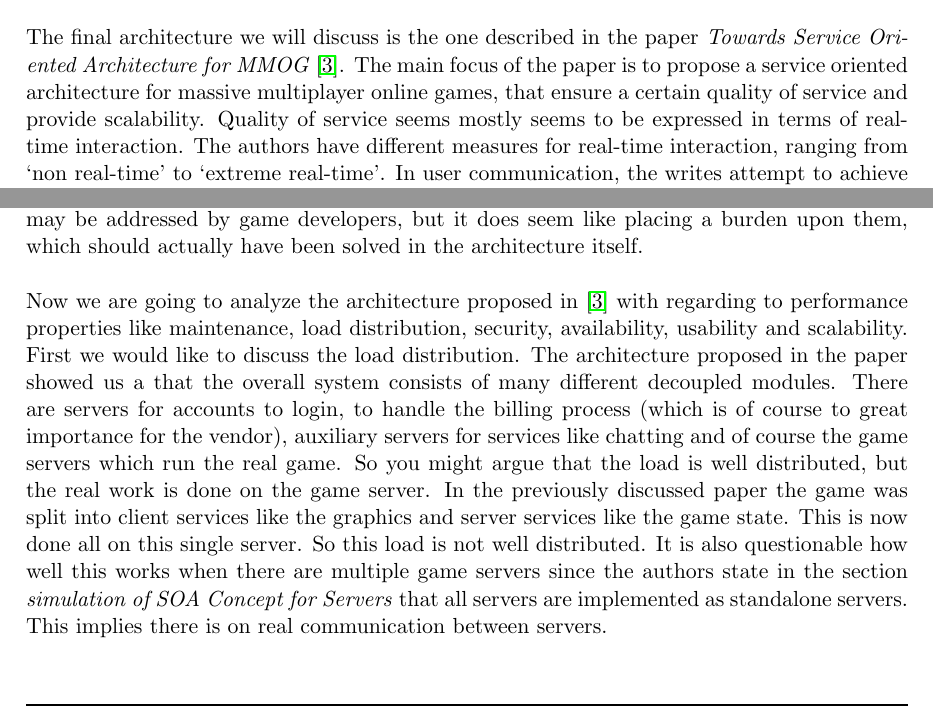
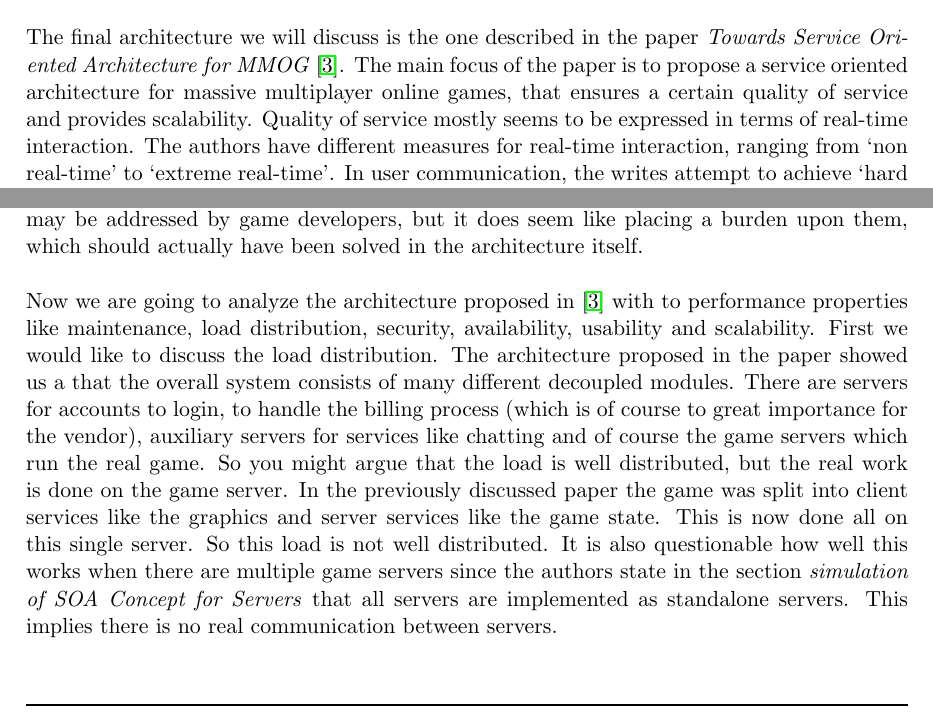
Before and after one commit to JasperSelman/2IMN10-Arhictecture, a LaTeX paper (Essay/Report/Report.tex, which reads Essay/Report/Sections/Service.tex): two parts of pages 8 and 9 of 11, joined at a grey line, cut so that both start at the same text. Compiled offline with pdfLaTeX.

Commit message:
deze moet nog even goed bekeken worden

```diff
--- a/Essay/Report/Sections/Service.tex
+++ b/Essay/Report/Sections/Service.tex
@@ -1,7 +1,7 @@
 \section*{Towards Service Oriented Architecture for MMOG}
 The final architecture we will discuss is the one described in the paper \emph{Towards Service Oriented Architecture for MMOG} \cite{service}.
-The main focus of the paper is to propose a service oriented architecture for massive multiplayer online games, that ensure a certain quality of service and provide scalability.
-Quality of service seems mostly seems to be expressed in terms of real-time interaction.
+The main focus of the paper is to propose a service oriented architecture for massive multiplayer online games, that ensures a certain quality of service and provides scalability.
+Quality of service mostly seems to be expressed in terms of real-time interaction.
 The authors have different measures for real-time interaction, ranging from `non real-time' to `extreme real-time'.
 In user communication, the writes attempt to achieve `hard real-time' interaction.
 However, some of the other requirements of the system seem to collide with the quality of service requirements. \\
@@ -44,7 +44,7 @@ Users with a bad internet connection may also affect the game state of other use
 As per the example given in the article, in a race game, multiple users may think they're at the number one position, due to delayed messages from other players regarding their position on the track.
 This may be addressed by game developers, but it does seem like placing a burden upon them, which should actually have been solved in the architecture itself. \\
 
-\noindent Now we are going to analyze the architecture proposed in \cite{service} with regarding to performance properties like maintenance, load distribution, security, availability, usability and scalability.
+\noindent Now we are going to analyze the architecture proposed in \cite{service} with to performance properties like maintenance, load distribution, security, availability, usability and scalability.
 First we would like to discuss the load distribution.
 The architecture proposed in the paper showed us a that the overall system consists of many different decoupled modules.
 There are servers for accounts to login, to handle the billing process (which is of course to great importance for the vendor), auxiliary servers for services like chatting and of course the game servers which run the real game.
@@ -53,7 +53,7 @@ In the previously discussed paper the game was split into client services like t
 This is now done all on this single server.
 So this load is not well distributed.
 It is also questionable how well this works when there are multiple game servers since the authors state in the section \emph{simulation of SOA Concept for Servers} that all servers are implemented as standalone servers.
-This implies there is on real communication between servers. \\
+This implies there is no real communication between servers. \\
 \indent Now let’s take a closer look at the usability.
 The decoupling discussed above together with the BPEL language proposed in section \emph{Simulation flow in BPEL} of \cite{service} seem to give a great boost for usability.
 The BPEL has great functionality when the processes involved do not have a hard real time constraint.
```
